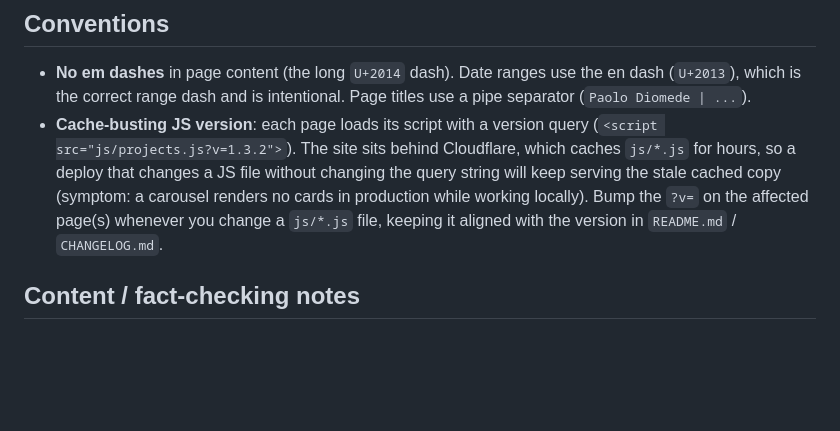
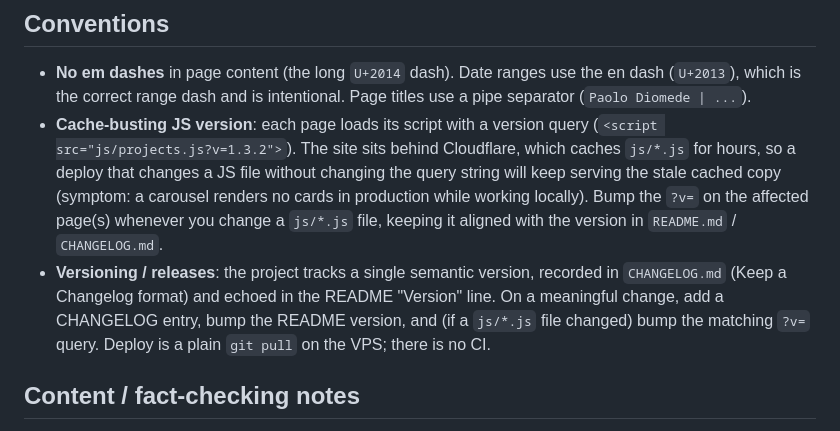
Before and after one commit to pdiomede/webnew, a Markdown page: CLAUDE.md, the part around the change. GitHub-like rendering; blank space fills up the shorter version.

Commit message:
Document versioning/release workflow in CLAUDE.md
Co-Authored-By: Claude Opus 4.8 <noreply@anthropic.com>

```diff
--- a/CLAUDE.md
+++ b/CLAUDE.md
@@ -64,6 +64,7 @@ Theme colors are CSS custom properties on `:root` (the `--li-*` LinkedIn-blue pa
 
 - **No em dashes** in page content (the long `U+2014` dash). Date ranges use the en dash (`U+2013`), which is the correct range dash and is intentional. Page titles use a pipe separator (`Paolo Diomede | ...`).
 - **Cache-busting JS version**: each page loads its script with a version query (`<script src="js/projects.js?v=1.3.2">`). The site sits behind Cloudflare, which caches `js/*.js` for hours, so a deploy that changes a JS file without changing the query string will keep serving the stale cached copy (symptom: a carousel renders no cards in production while working locally). Bump the `?v=` on the affected page(s) whenever you change a `js/*.js` file, keeping it aligned with the version in `README.md` / `CHANGELOG.md`.
+- **Versioning / releases**: the project tracks a single semantic version, recorded in `CHANGELOG.md` (Keep a Changelog format) and echoed in the README "Version" line. On a meaningful change, add a CHANGELOG entry, bump the README version, and (if a `js/*.js` file changed) bump the matching `?v=` query. Deploy is a plain `git pull` on the VPS; there is no CI.
 
 ## Content / fact-checking notes
 
```
